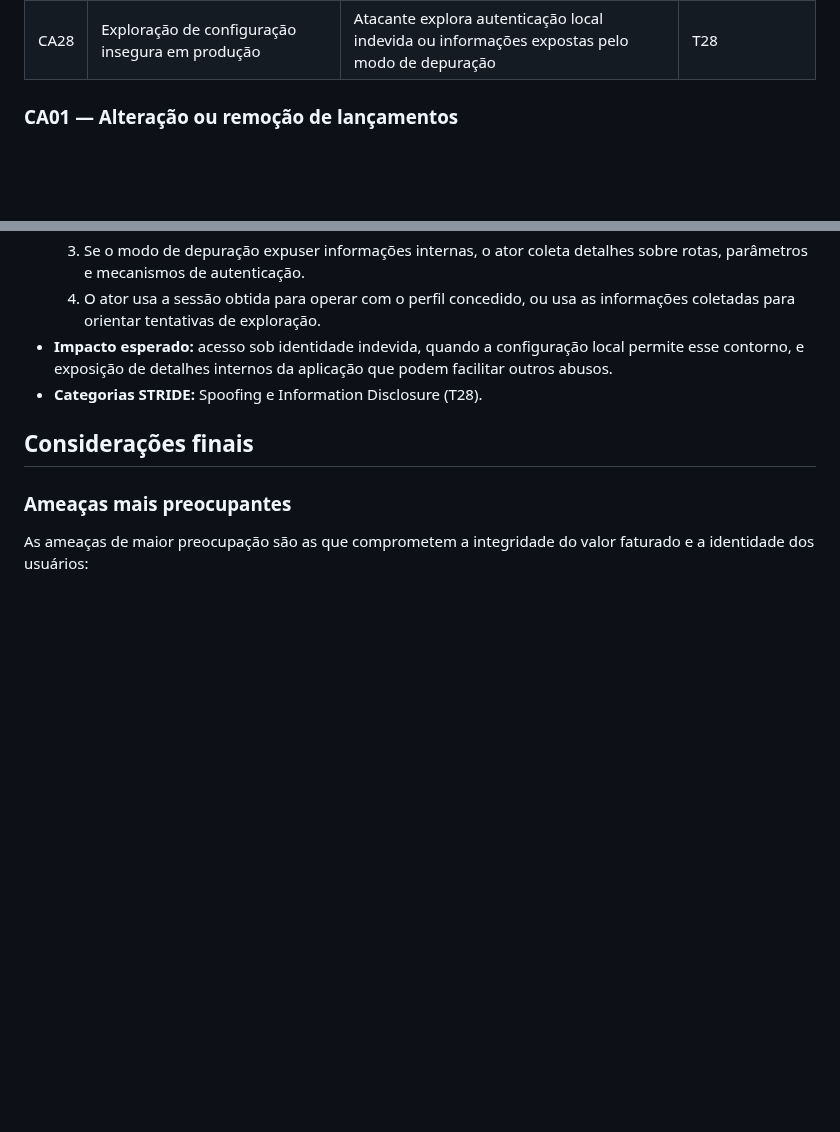
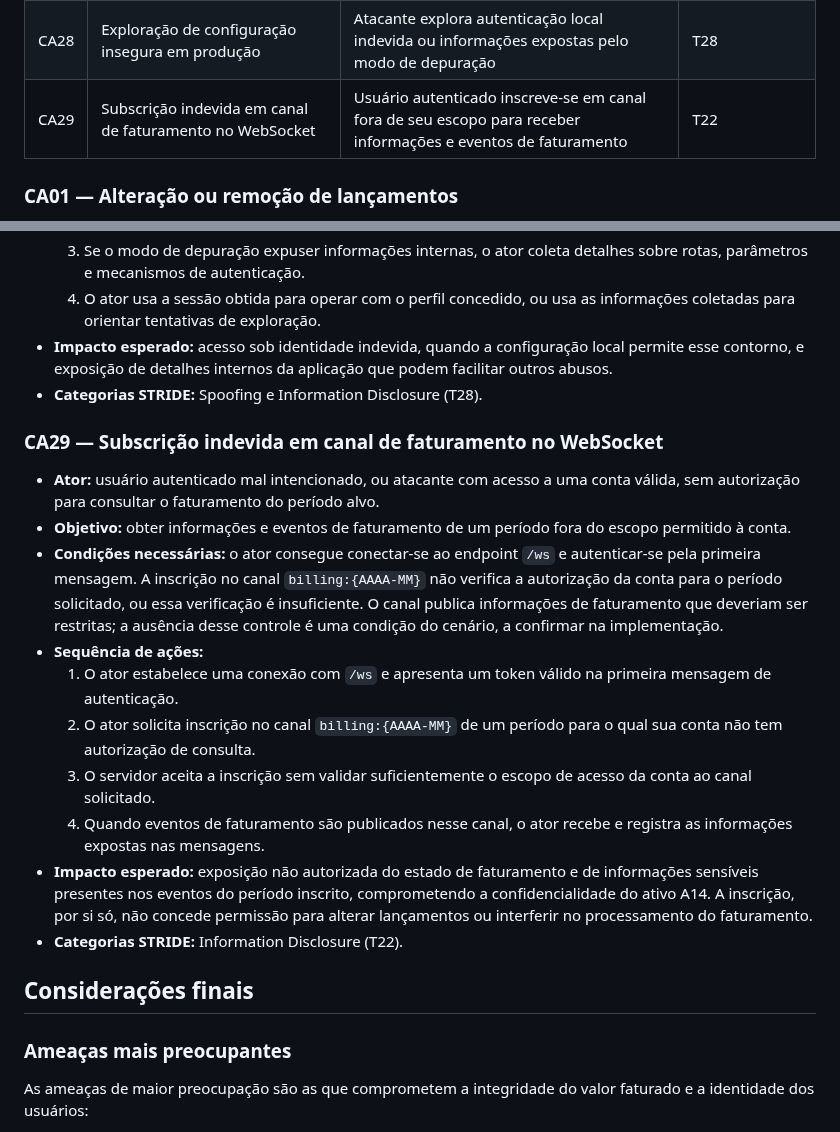
Before and after one commit to MarlonBrendonx/secure-software-engineering-project, a Markdown page: docs/etapa-1/etapa-1-casos-de-abuso.md, 2 parts joined by grey strips. Rendered like a GitHub page; blank space fills up the shorter version.

Commit message:
relacionando riscos e casos de abuso

```diff
--- a/docs/etapa-1/etapa-1-casos-de-abuso.md
+++ b/docs/etapa-1/etapa-1-casos-de-abuso.md
@@ -54,6 +54,7 @@ dano e prejuízos. Cada caso de uso segue a seguinte estrutura:
 | CA26 | Acesso a lançamento ou anexo fora do escopo por troca de ID | Usuário autenticado troca o identificador do recurso para consultar dados de outro cliente ou período | T26 |
 | CA27 | Alteração de lançamento por requisição induzida (CSRF) | Atacante induz o navegador de uma vítima autenticada a executar uma operação usando seu cookie de sessão | T27 |
 | CA28 | Exploração de configuração insegura em produção | Atacante explora autenticação local indevida ou informações expostas pelo modo de depuração | T28 |
+| CA29 | Subscrição indevida em canal de faturamento no WebSocket | Usuário autenticado inscreve-se em canal fora de seu escopo para receber informações e eventos de faturamento | T22 |
 
 
 ### CA01 — Alteração ou remoção de lançamentos
@@ -594,6 +595,34 @@ dano e prejuízos. Cada caso de uso segue a seguinte estrutura:
   que podem facilitar outros abusos.
 - **Categorias STRIDE:** Spoofing e Information Disclosure (T28).
 
+### CA29 — Subscrição indevida em canal de faturamento no WebSocket
+
+- **Ator:** usuário autenticado mal intencionado, ou atacante com acesso a uma
+  conta válida, sem autorização para consultar o faturamento do período alvo.
+- **Objetivo:** obter informações e eventos de faturamento de um período fora
+  do escopo permitido à conta.
+- **Condições necessárias:** o ator consegue conectar-se ao endpoint `/ws` e
+  autenticar-se pela primeira mensagem. A inscrição no canal
+  `billing:{AAAA-MM}` não verifica a autorização da conta para o período
+  solicitado, ou essa verificação é insuficiente. O canal publica informações
+  de faturamento que deveriam ser restritas; a ausência desse controle é uma
+  condição do cenário, a confirmar na implementação.
+- **Sequência de ações:**
+  1. O ator estabelece uma conexão com `/ws` e apresenta um token válido na
+     primeira mensagem de autenticação.
+  2. O ator solicita inscrição no canal `billing:{AAAA-MM}` de um período para
+     o qual sua conta não tem autorização de consulta.
+  3. O servidor aceita a inscrição sem validar suficientemente o escopo de
+     acesso da conta ao canal solicitado.
+  4. Quando eventos de faturamento são publicados nesse canal, o ator recebe
+     e registra as informações expostas nas mensagens.
+- **Impacto esperado:** exposição não autorizada do estado de faturamento e
+  de informações sensíveis presentes nos eventos do período inscrito,
+  comprometendo a confidencialidade do ativo A14. A inscrição, por si só, não
+  concede permissão para alterar lançamentos ou interferir no processamento
+  do faturamento.
+- **Categorias STRIDE:** Information Disclosure (T22).
+
 ## Considerações finais
 
 ### Ameaças mais preocupantes
```
Also changed, not shown: docs/etapa-2/etapa-2-avaliacao-e-priorizacao.md (+17 -0 lines).
